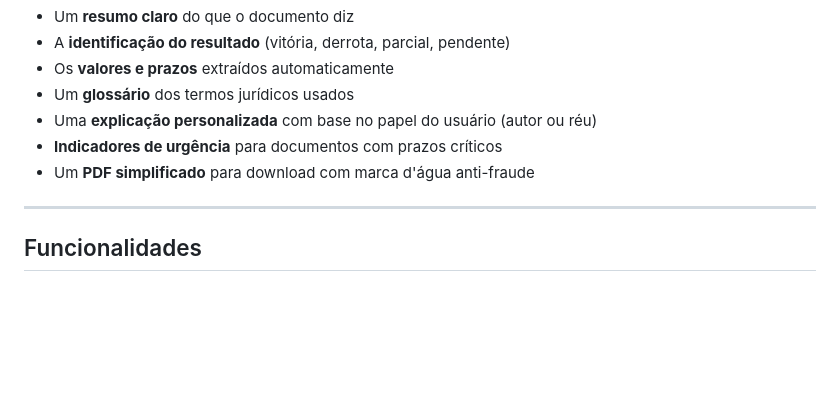
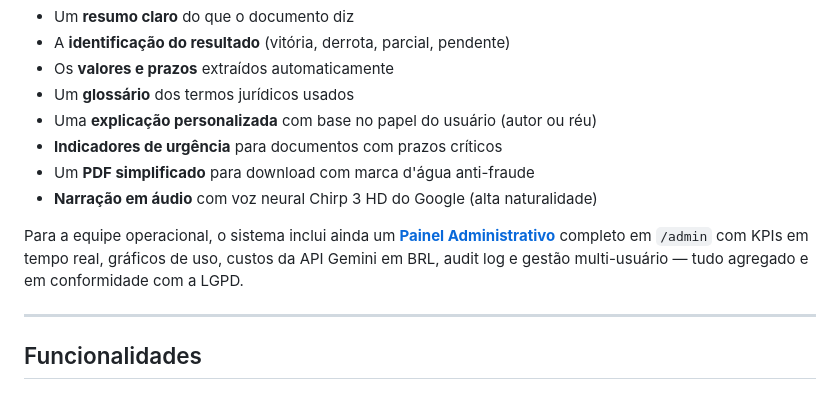
Before and after one commit to andreviniciusdioliveira/projeto-linguaguem-simples, a Markdown page: README.md, the part around the change. GitHub-like rendering; blank space fills up the shorter version.

Commit message:
Destacar painel admin e narração no topo da seção 'A Solução'
Antes o painel admin só aparecia formalmente lá pelo meio do README.
Agora um leitor casual já vê mencionado no início que o sistema tem
dashboard de monitoramento. Também adiciona narração em áudio à lista
de entregas para o cidadão.

https://claude.ai/code/session_019oBNBAQkEXcHJZWpxUE2XD

```diff
--- a/README.md
+++ b/README.md
@@ -48,6 +48,9 @@ O Entenda Aqui recebe o documento jurídico (PDF, imagem ou texto), processa com
 - Uma **explicação personalizada** com base no papel do usuário (autor ou réu)
 - **Indicadores de urgência** para documentos com prazos críticos
 - Um **PDF simplificado** para download com marca d'água anti-fraude
+- **Narração em áudio** com voz neural Chirp 3 HD do Google (alta naturalidade)
+
+Para a equipe operacional, o sistema inclui ainda um **[Painel Administrativo](#painel-administrativo)** completo em `/admin` com KPIs em tempo real, gráficos de uso, custos da API Gemini em BRL, audit log e gestão multi-usuário — tudo agregado e em conformidade com a LGPD.
 
 ---
 
```
